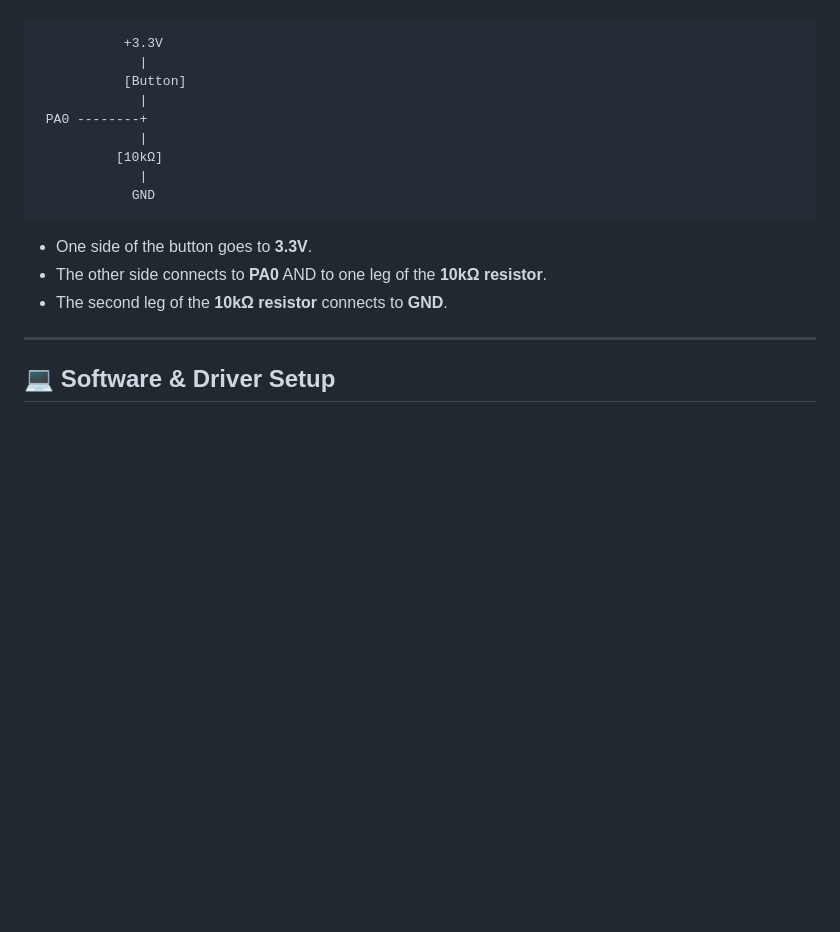
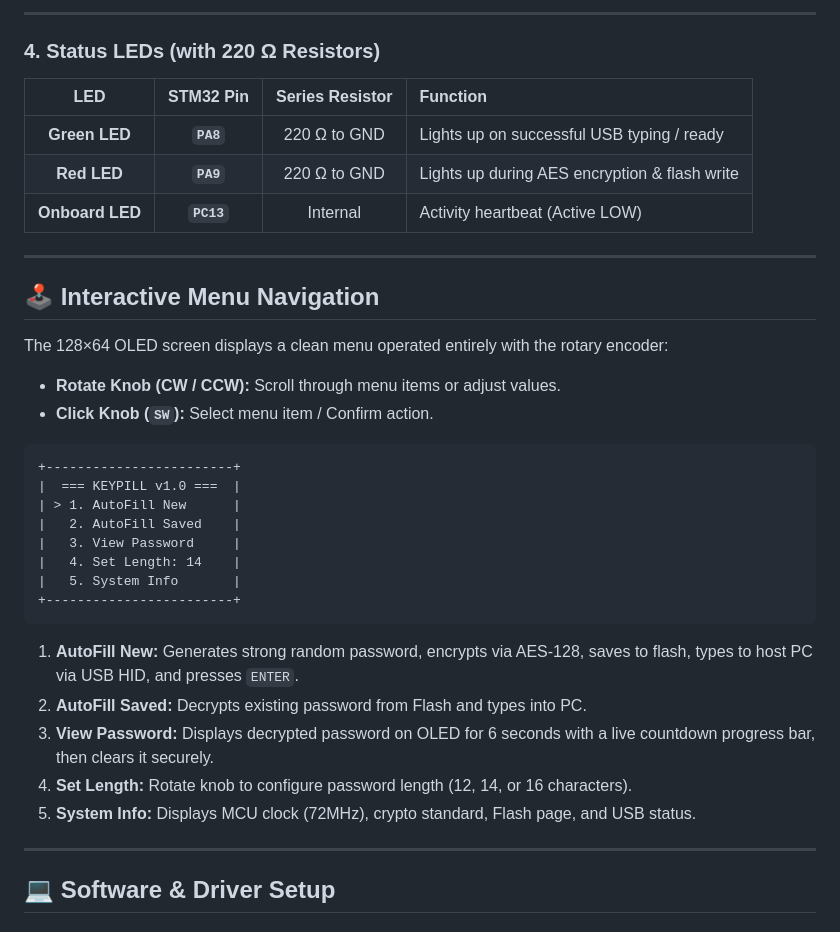
Before and after one commit to mfscpayload-690/STM32_MC_Project, a Markdown page: README.md, the part around one of its changes. GitHub-like rendering; blank space fills up the shorter version.

````diff
--- a/README.md
+++ b/README.md
@@ -65,17 +78,36 @@ Connect the push button to pin **PA0** with a pull-down resistor:
+---
+
+### 4. Status LEDs (with 220 Ω Resistors)
+| LED | STM32 Pin | Series Resistor | Function |
+| :---: | :---: | :---: | :--- |
+| **Green LED** | **`PA8`** | 220 Ω to GND | Lights up on successful USB typing / ready |
+| **Red LED** | **`PA9`** | 220 Ω to GND | Lights up during AES encryption & flash write |
+| **Onboard LED** | **`PC13`** | Internal | Activity heartbeat (Active LOW) |
+
+---
+
+## 🕹️ Interactive Menu Navigation
+
+The 128×64 OLED screen displays a clean menu operated entirely with the rotary encoder:
+* **Rotate Knob (CW / CCW):** Scroll through menu items or adjust values.
+* **Click Knob (`SW`):** Select menu item / Confirm action.
+
+```text
++------------------------+
+|  === KEYPILL v1.0 ===  |
+| > 1. AutoFill New      |
+|   2. AutoFill Saved    |
+|   3. View Password     |
+|   4. Set Length: 14    |
+|   5. System Info       |
++------------------------+
 ```
-           +3.3V
-             |
-           [Button]
-             |
- PA0 --------+
-             |
-          [10kΩ]
-             |
-            GND
-```
-- One side of the button goes to **3.3V**.
-- The other side connects to **PA0** AND to one leg of the **10kΩ resistor**.
-- The second leg of the **10kΩ resistor** connects to **GND**.
+
+1. **AutoFill New:** Generates strong random password, encrypts via AES-128, saves to flash, types to host PC via USB HID, and presses `ENTER`.
+2. **AutoFill Saved:** Decrypts existing password from Flash and types into PC.
+3. **View Password:** Displays decrypted password on OLED for 6 seconds with a live countdown progress bar, then clears it securely.
+4. **Set Length:** Rotate knob to configure password length (12, 14, or 16 characters).
+5. **System Info:** Displays MCU clock (72MHz), crypto standard, Flash page, and USB status.
 
 ---
 
````
Also changed, not shown: other parts of README.md (+37 -24 lines).
